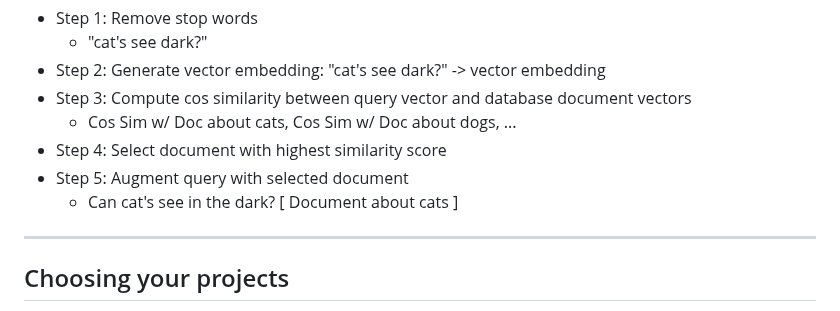
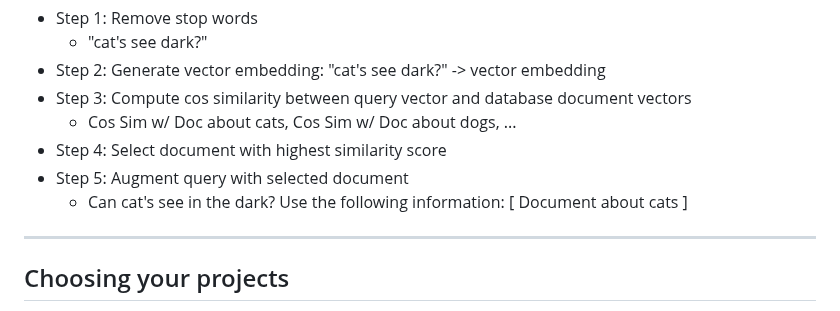
Before and after one commit to adit-bala/EdSpire, a Markdown page: docs/lesson4.md, the part around the change. Drawn GitHub-style.

```diff
--- a/docs/lesson4.md
+++ b/docs/lesson4.md
@@ -92,8 +92,8 @@ _class: lead invert
  	* Cos Sim w/ Doc about cats, Cos Sim w/ Doc about dogs, ...
  * Step 4: Select document with highest similarity score
  * Step 5: Augment query with selected document
- 	* Can cat's see in the dark?
-          [ Document about cats ]
+ 	* Can cat's see in the dark? </br>
+          Use the following information: [ Document about cats ]
 ---
 
 ## Choosing your projects
```
